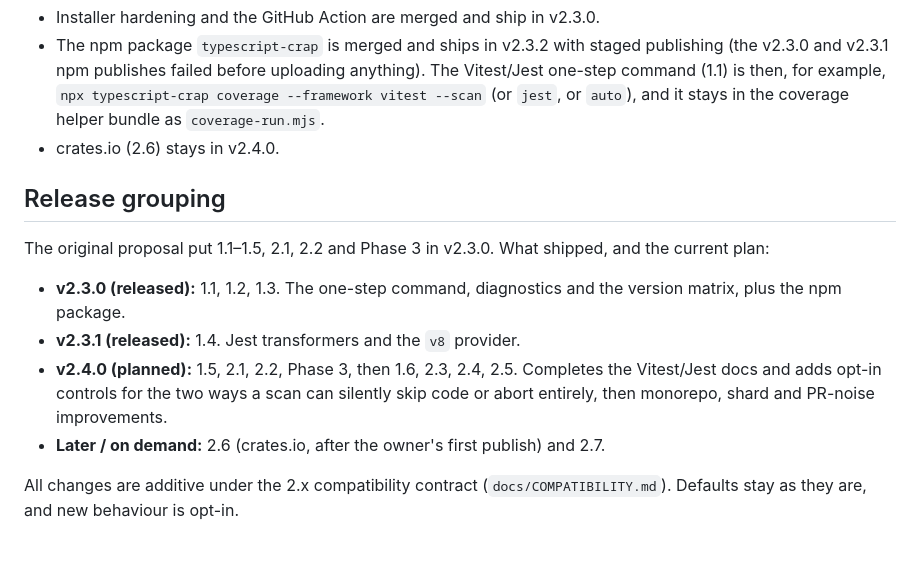
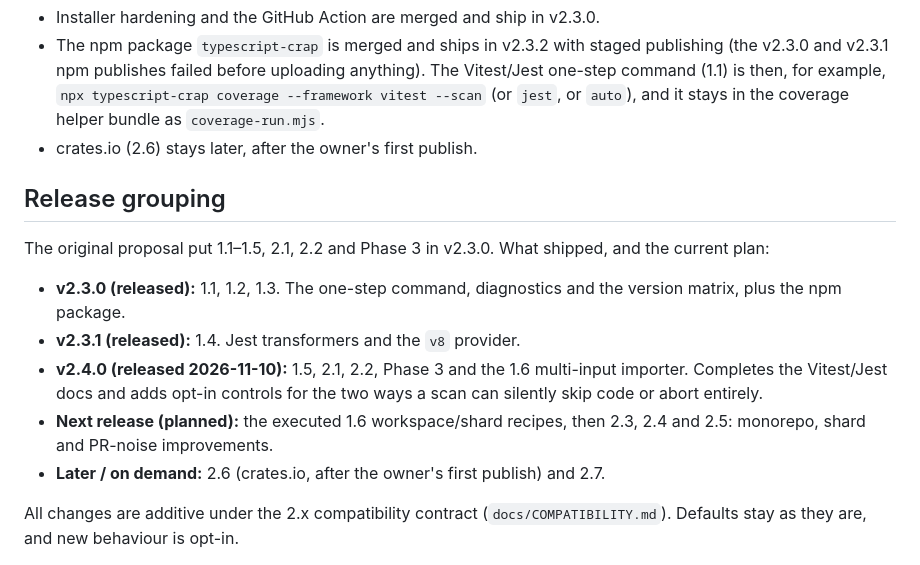
Before and after one commit to RuiCostafrg/typescript-crap, a Markdown page: docs/ROADMAP_V2_3.md, the part around the change. Rendered like a GitHub page.

Commit message:
docs: record what v2.4.0 shipped in the roadmap and work plan
Co-Authored-By: Claude Opus 5.5 <noreply@anthropic.com>

```diff
--- a/docs/ROADMAP_V2_3.md
+++ b/docs/ROADMAP_V2_3.md
@@ -162,7 +162,7 @@ follows [WORK_PLAN.md](WORK_PLAN.md):
   `npx typescript-crap coverage --framework vitest --scan` (or `jest`, or
   `auto`), and it stays in
   the coverage helper bundle as `coverage-run.mjs`.
-- crates.io (2.6) stays in v2.4.0.
+- crates.io (2.6) stays later, after the owner's first publish.
 
 ## Release grouping
 
@@ -172,10 +172,11 @@ and the current plan:
 - **v2.3.0 (released):** 1.1, 1.2, 1.3. The one-step command, diagnostics and the
   version matrix, plus the npm package.
 - **v2.3.1 (released):** 1.4. Jest transformers and the `v8` provider.
-- **v2.4.0 (planned):** 1.5, 2.1, 2.2, Phase 3, then 1.6, 2.3, 2.4, 2.5.
-  Completes the Vitest/Jest docs and adds opt-in controls for the two ways a scan
-  can silently skip code or abort entirely, then monorepo, shard and PR-noise
-  improvements.
+- **v2.4.0 (released 2026-11-10):** 1.5, 2.1, 2.2, Phase 3 and the 1.6
+  multi-input importer. Completes the Vitest/Jest docs and adds opt-in controls
+  for the two ways a scan can silently skip code or abort entirely.
+- **Next release (planned):** the executed 1.6 workspace/shard recipes, then 2.3,
+  2.4 and 2.5: monorepo, shard and PR-noise improvements.
 - **Later / on demand:** 2.6 (crates.io, after the owner's first publish) and 2.7.
 
 All changes are additive under the 2.x compatibility contract
```
Also changed, not shown: docs/WORK_PLAN.md (+1 -1 lines).
